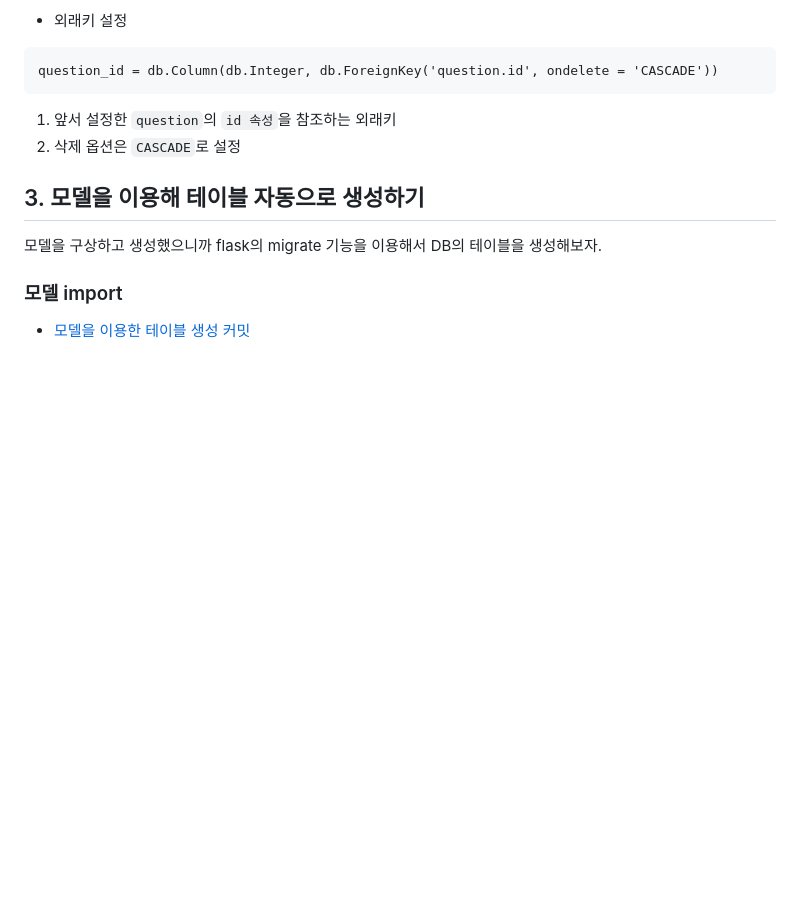
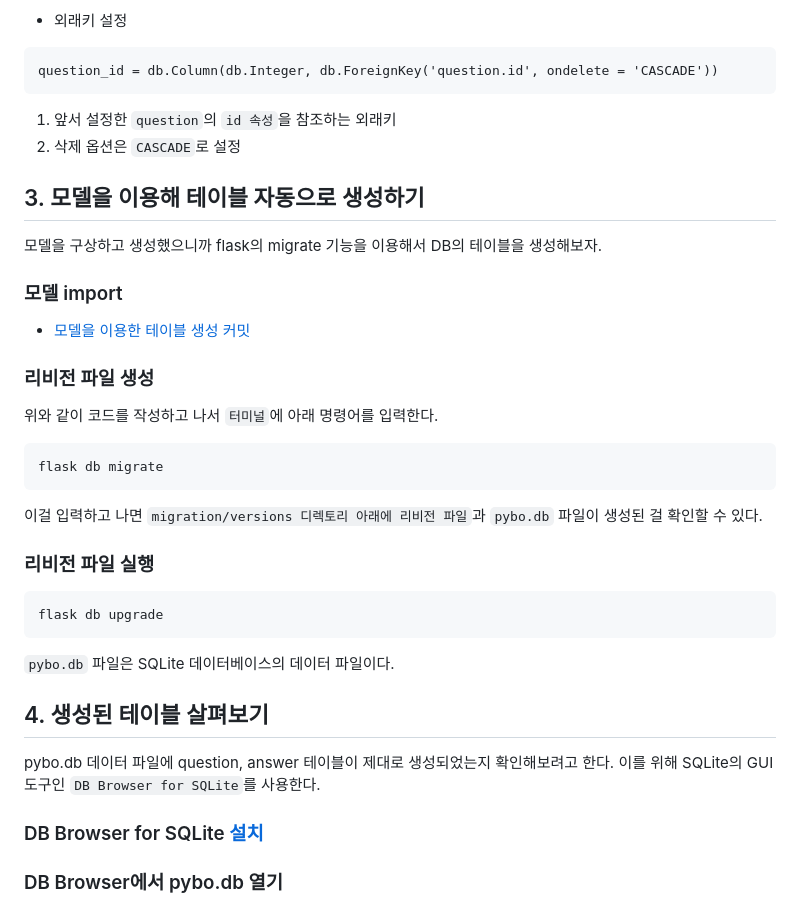
Before and after one commit to sjHong645/flask, a Markdown page: chapter2/docs_4.md, the part around the change. Drawn GitHub-style; blank space fills up the shorter version.

Commit message:
chapter2-4 4. 생성된 테이블 살펴보기 진행 중

````diff
--- a/chapter2/docs_4.md
+++ b/chapter2/docs_4.md
@@ -141,3 +141,30 @@ question_id = db.Column(db.Integer, db.ForeignKey('question.id', ondelete = 'CAS
 ### 모델 import
 
 - [모델을 이용한 테이블 생성 커밋]()
+
+
+### 리비전 파일 생성
+위와 같이 코드를 작성하고 나서 `터미널`에 아래 명령어를 입력한다.
+
+```
+flask db migrate
+```
+
+이걸 입력하고 나면 `migration/versions 디렉토리 아래에 리비전 파일`과 `pybo.db` 파일이 생성된 걸 확인할 수 있다.
+
+### 리비전 파일 실행
+
+```
+flask db upgrade
+```
+
+`pybo.db` 파일은 SQLite 데이터베이스의 데이터 파일이다.
+
+
+## 4. 생성된 테이블 살펴보기
+
+pybo.db 데이터 파일에 question, answer 테이블이 제대로 생성되었는지 확인해보려고 한다. 이를 위해 SQLite의 GUI 도구인 `DB Browser for SQLite`를 사용한다.
+
+### DB Browser for SQLite [설치](https://sqlitebrowser.org/dl/)
+
+### DB Browser에서 pybo.db 열기
````
